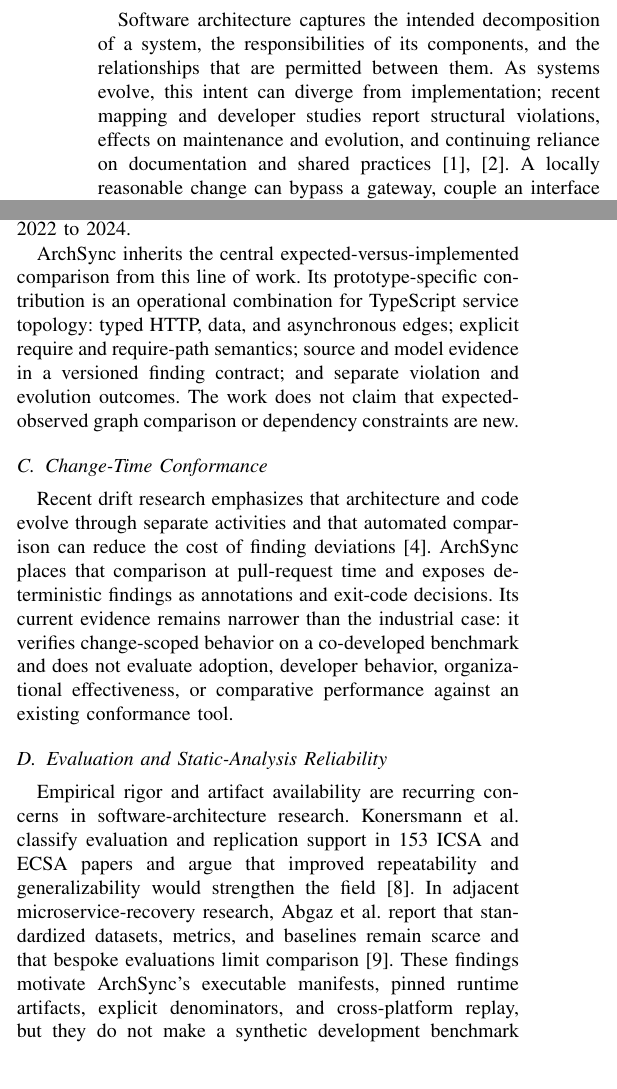
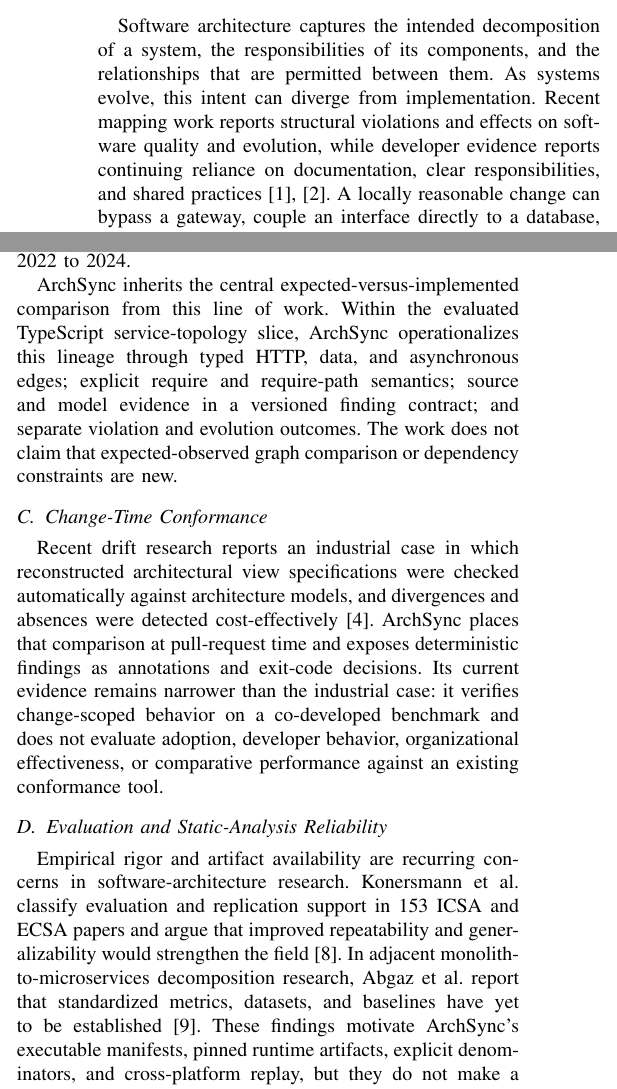
Before and after one commit to Little-Boy-s-ArchSync/archsync-paper, a LaTeX paper (main.tex, which reads sections/introduction.tex, sections/related-work.tex): two parts of the columns of pages 1 and 2 of 11, joined at a grey line, cut so that both start at the same text. Compiled offline with pdfLaTeX.

Commit message:
docs: scope literature claims to audited evidence

```diff
--- a/sections/introduction.tex
+++ b/sections/introduction.tex
@@ -1,7 +1,7 @@
 % !TeX root = ../main.tex
 \section{Introduction}
 
-Software architecture captures the intended decomposition of a system, the responsibilities of its components, and the relationships that are permitted between them. As systems evolve, this intent can diverge from implementation; recent mapping and developer studies report structural violations, effects on maintenance and evolution, and continuing reliance on documentation and shared practices \cite{li2022erosion,anthony2024drifting}. A locally reasonable change can bypass a gateway, couple an interface directly to a database, or introduce infrastructure without an explicit architecture decision while compilation and functional tests continue to pass.
+Software architecture captures the intended decomposition of a system, the responsibilities of its components, and the relationships that are permitted between them. As systems evolve, this intent can diverge from implementation. Recent mapping work reports structural violations and effects on software quality and evolution, while developer evidence reports continuing reliance on documentation, clear responsibilities, and shared practices \cite{li2022erosion,anthony2024drifting}. A locally reasonable change can bypass a gateway, couple an interface directly to a database, or introduce infrastructure without an explicit architecture decision while compilation and functional tests continue to pass.
 
 The underlying problem is not the absence of documentation alone. It is the absence of a deterministic, evidence-backed connection between architecture intent and implementation. A diagram can communicate the desired system but is difficult to use as an automated quality gate. Conversely, a source-derived dependency graph can expose implementation relationships but does not by itself state which relationships are allowed, forbidden, required, or merely require review.
 
--- a/sections/related-work.tex
+++ b/sections/related-work.tex
@@ -13,15 +13,15 @@ Software architecture reconstruction addresses the related problem of recovering
 
 Software Reflexion Models provide the foundational expected-versus-source comparison and its convergence, divergence, and absence categories \cite{murphy1995reflexion}. Knodel and Popescu compare three foundational conformance formulations across 13 dimensions \cite{knodel2007comparison}. DCL introduced explicit allowed and forbidden dependency constraints with static enforcement \cite{terra2009dcl}. Along with the reconstruction taxonomy above, these pre-2022 sources are kept only for concepts they introduced; contemporary empirical claims rely on work published from 2022 to 2024.
 
-ArchSync inherits the central expected-versus-implemented comparison from this line of work. Its prototype-specific contribution is an operational combination for TypeScript service topology: typed HTTP, data, and asynchronous edges; explicit require and require-path semantics; source and model evidence in a versioned finding contract; and separate violation and evolution outcomes. The work does not claim that expected-observed graph comparison or dependency constraints are new.
+ArchSync inherits the central expected-versus-implemented comparison from this line of work. Within the evaluated TypeScript service-topology slice, ArchSync operationalizes this lineage through typed HTTP, data, and asynchronous edges; explicit require and require-path semantics; source and model evidence in a versioned finding contract; and separate violation and evolution outcomes. The work does not claim that expected-observed graph comparison or dependency constraints are new.
 
 \subsection{Change-Time Conformance}
 
-Recent drift research emphasizes that architecture and code evolve through separate activities and that automated comparison can reduce the cost of finding deviations \cite{uzun2024drift}. ArchSync places that comparison at pull-request time and exposes deterministic findings as annotations and exit-code decisions. Its current evidence remains narrower than the industrial case: it verifies change-scoped behavior on a co-developed benchmark and does not evaluate adoption, developer behavior, organizational effectiveness, or comparative performance against an existing conformance tool.
+Recent drift research reports an industrial case in which reconstructed architectural view specifications were checked automatically against architecture models, and divergences and absences were detected cost-effectively \cite{uzun2024drift}. ArchSync places that comparison at pull-request time and exposes deterministic findings as annotations and exit-code decisions. Its current evidence remains narrower than the industrial case: it verifies change-scoped behavior on a co-developed benchmark and does not evaluate adoption, developer behavior, organizational effectiveness, or comparative performance against an existing conformance tool.
 
 \subsection{Evaluation and Static-Analysis Reliability}
 
-Empirical rigor and artifact availability are recurring concerns in software-architecture research. Konersmann et al. classify evaluation and replication support in 153 ICSA and ECSA papers and argue that improved repeatability and generalizability would strengthen the field \cite{konersmann2022replicability}. In adjacent microservice-recovery research, Abgaz et al. report that standardized datasets, metrics, and baselines remain scarce and that bespoke evaluations limit comparison \cite{abgaz2023decomposition}. These findings motivate ArchSync's executable manifests, pinned runtime artifacts, explicit denominators, and cross-platform replay, but they do not make a synthetic development benchmark representative.
+Empirical rigor and artifact availability are recurring concerns in software-architecture research. Konersmann et al. classify evaluation and replication support in 153 ICSA and ECSA papers and argue that improved repeatability and generalizability would strengthen the field \cite{konersmann2022replicability}. In adjacent monolith-to-microservices decomposition research, Abgaz et al. report that standardized metrics, datasets, and baselines have yet to be established \cite{abgaz2023decomposition}. These findings motivate ArchSync's executable manifests, pinned runtime artifacts, explicit denominators, and cross-platform replay, but they do not make a synthetic development benchmark representative.
 
 False positives and false negatives are also central to static-analysis reliability. Kaindlstorfer et al. distinguish soundness issues that can yield false negatives from precision issues that can yield false positives. Their peer-reviewed ASE 2024 study tested eight mature analyzers and found 24 unique issues, including 16 soundness issues \cite{kaindlstorfer2024interrogation}. ArchSync therefore complements end-to-end topology changes with annotated positive and hard-negative source signals. The challenge corpus is intentionally a regression instrument: it tests method-name lookalikes, unused imports, aliases, namespace imports, and previously unsupported operations, but is not an independent holdout.
 
```
